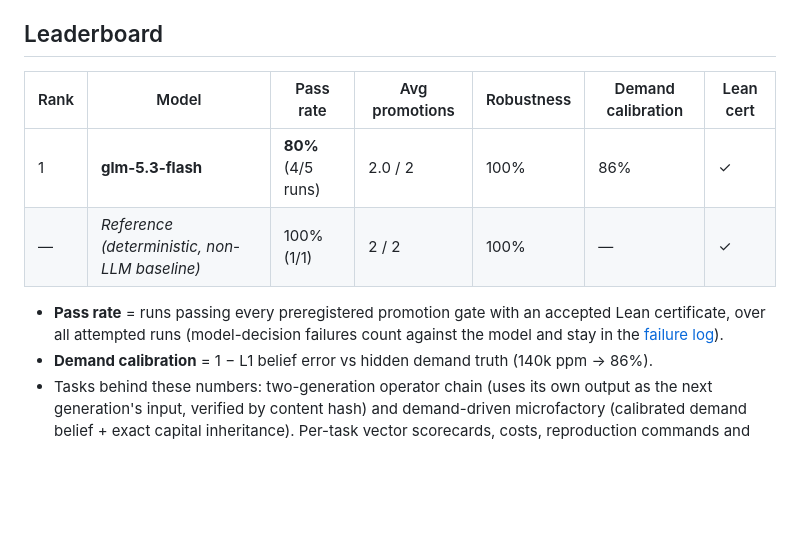
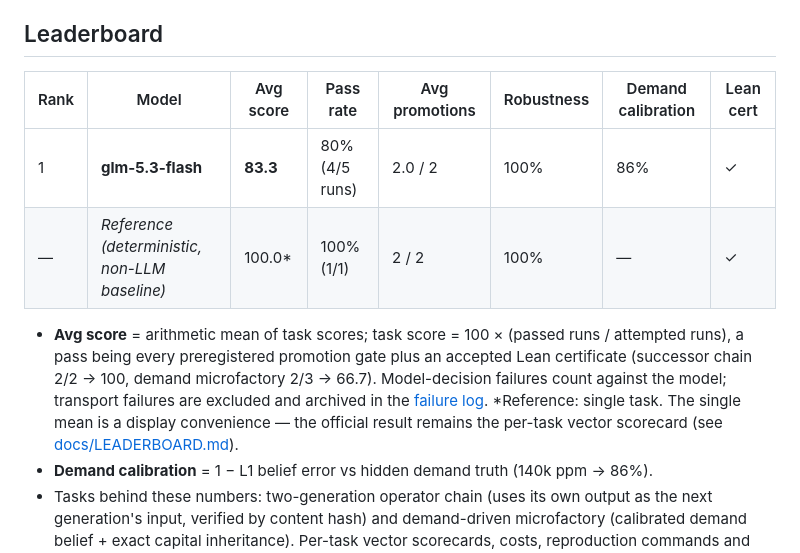
Before and after one commit to DataFlux-Robot/MechanogenesisBench, a Markdown page: README.md, the part around the change. Rendered like a GitHub page; blank space fills up the shorter version.

Commit message:
docs: add weight-free Avg score column to front-page leaderboard (mean of task pass scores)

```diff
--- a/README.md
+++ b/README.md
@@ -7,14 +7,18 @@ physical systems.**
 
 ## Leaderboard
 
-| Rank | Model | Pass rate | Avg promotions | Robustness | Demand calibration | Lean cert |
-|---|---|---|---|---|---|---|
-| 1 | **glm-5.3-flash** | **80%** (4/5 runs) | 2.0 / 2 | 100% | 86% | ✓ |
-| — | *Reference (deterministic, non-LLM baseline)* | 100% (1/1) | 2 / 2 | 100% | — | ✓ |
+| Rank | Model | Avg score | Pass rate | Avg promotions | Robustness | Demand calibration | Lean cert |
+|---|---|---|---|---|---|---|---|
+| 1 | **glm-5.3-flash** | **83.3** | 80% (4/5 runs) | 2.0 / 2 | 100% | 86% | ✓ |
+| — | *Reference (deterministic, non-LLM baseline)* | 100.0* | 100% (1/1) | 2 / 2 | 100% | — | ✓ |
 
-- **Pass rate** = runs passing every preregistered promotion gate with an accepted Lean certificate,
-  over all attempted runs (model-decision failures count against the model and stay in the
-  [failure log](docs/LEADERBOARD.md#failure-log)).
+- **Avg score** = arithmetic mean of task scores; task score = 100 × (passed runs / attempted
+  runs), a pass being every preregistered promotion gate plus an accepted Lean certificate
+  (successor chain 2/2 → 100, demand microfactory 2/3 → 66.7). Model-decision failures count
+  against the model; transport failures are excluded and archived in the
+  [failure log](docs/LEADERBOARD.md#failure-log). *Reference: single task.
+  The single mean is a display convenience — the official result remains the per-task
+  vector scorecard (see [docs/LEADERBOARD.md](docs/LEADERBOARD.md)).
 - **Demand calibration** = 1 − L1 belief error vs hidden demand truth (140k ppm → 86%).
 - Tasks behind these numbers: two-generation operator chain (uses its own output as the next
   generation's input, verified by content hash) and demand-driven microfactory (calibrated demand
```
Also changed, not shown: README.zh-CN.md (+9 -6 lines), docs/LEADERBOARD.md (+6 -0 lines).
